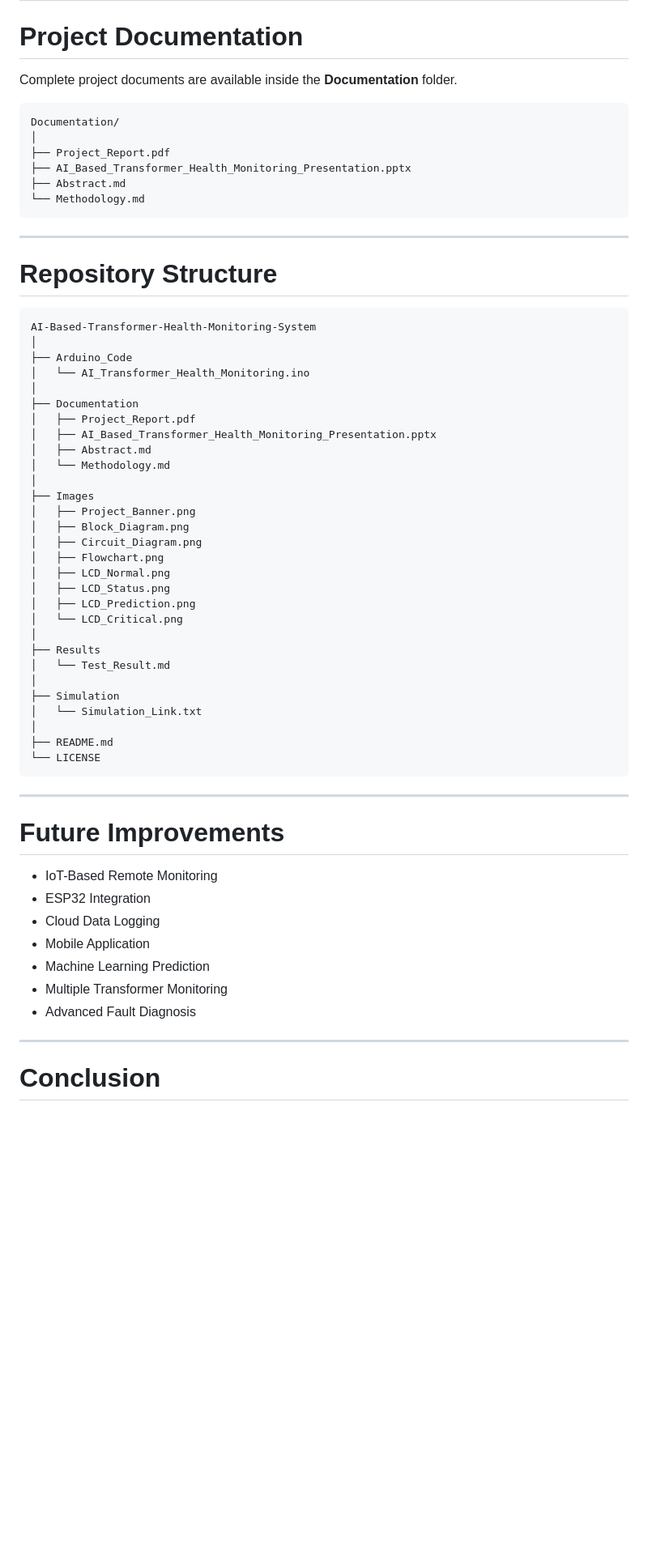
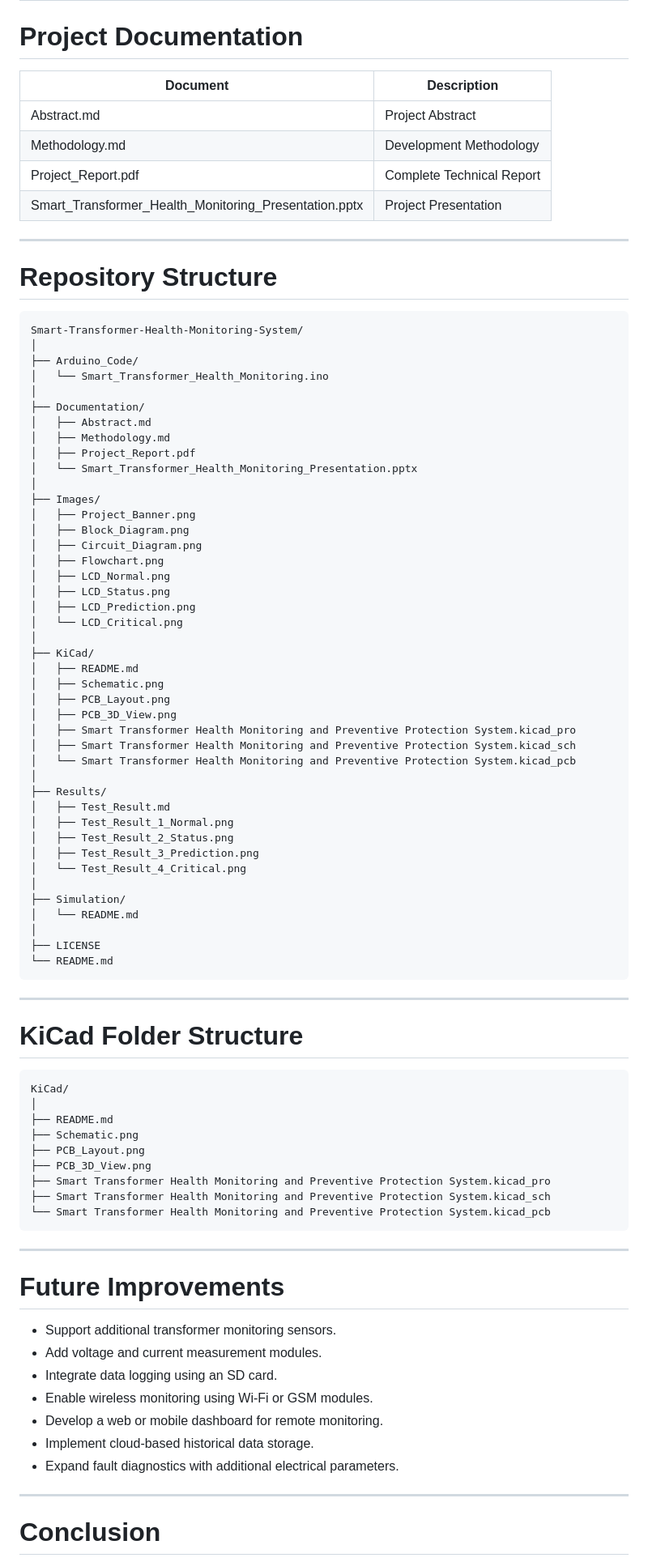
Before and after one commit to Karthi736/AI-Based-Transformer-Health-Monitoring-System, a Markdown page: README.md, the part around one of its changes. Shown at 81% size. GitHub-like rendering; blank space fills up the shorter version.

````diff
--- a/README.md
+++ b/README.md
@@ -255,34 +327,30 @@ The project successfully performs:
 
 # Project Documentation
 
-Complete project documents are available inside the **Documentation** folder.
-
-```
-Documentation/
-│
-├── Project_Report.pdf
-├── AI_Based_Transformer_Health_Monitoring_Presentation.pptx
-├── Abstract.md
-└── Methodology.md
-```
+| Document                                              | Description               |
+| ----------------------------------------------------- | ------------------------- |
+| Abstract.md                                           | Project Abstract          |
+| Methodology.md                                        | Development Methodology   |
+| Project_Report.pdf                                    | Complete Technical Report |
+| Smart_Transformer_Health_Monitoring_Presentation.pptx | Project Presentation      |
 
 ---
 
 # Repository Structure
 
-```
-AI-Based-Transformer-Health-Monitoring-System
+```text
+Smart-Transformer-Health-Monitoring-System/
 │
-├── Arduino_Code
-│   └── AI_Transformer_Health_Monitoring.ino
+├── Arduino_Code/
+│   └── Smart_Transformer_Health_Monitoring.ino
 │
-├── Documentation
+├── Documentation/
+│   ├── Abstract.md
+│   ├── Methodology.md
 │   ├── Project_Report.pdf
-│   ├── AI_Based_Transformer_Health_Monitoring_Presentation.pptx
-│   ├── Abstract.md
-│   └── Methodology.md
+│   └── Smart_Transformer_Health_Monitoring_Presentation.pptx
 │
-├── Images
+├── Images/
 │   ├── Project_Banner.png
 │   ├── Block_Diagram.png
 │   ├── Circuit_Diagram.png
@@ -292,27 +360,56 @@ AI-Based-Transformer-Health-Monitoring-System
 │   ├── LCD_Prediction.png
 │   └── LCD_Critical.png
 │
-├── Results
-│   └── Test_Result.md
+├── KiCad/
+│   ├── README.md
+│   ├── Schematic.png
+│   ├── PCB_Layout.png
+│   ├── PCB_3D_View.png
+│   ├── Smart Transformer Health Monitoring and Preventive Protection System.kicad_pro
+│   ├── Smart Transformer Health Monitoring and Preventive Protection System.kicad_sch
+│   └── Smart Transformer Health Monitoring and Preventive Protection System.kicad_pcb
 │
-├── Simulation
-│   └── Simulation_Link.txt
+├── Results/
+│   ├── Test_Result.md
+│   ├── Test_Result_1_Normal.png
+│   ├── Test_Result_2_Status.png
+│   ├── Test_Result_3_Prediction.png
+│   └── Test_Result_4_Critical.png
+│
+├── Simulation/
+│   └── README.md
+│
+├── LICENSE
+└── README.md
+```
+
+---
+
+# KiCad Folder Structure
+
+```text
+KiCad/
 │
 ├── README.md
-└── LICENSE
+├── Schematic.png
+├── PCB_Layout.png
+├── PCB_3D_View.png
+├── Smart Transformer Health Monitoring and Preventive Protection System.kicad_pro
+├── Smart Transformer Health Monitoring and Preventive Protection System.kicad_sch
+└── Smart Transformer Health Monitoring and Preventive Protection System.kicad_pcb
 ```
 
 ---
 
 # Future Improvements
 
-- IoT-Based Remote Monitoring
-- ESP32 Integration
-- Cloud Data Logging
-- Mobile Application
-- Machine Learning Prediction
-- Multiple Transformer Monitoring
-- Advanced Fault Diagnosis
+* Support additional transformer monitoring sensors.
+* Add voltage and current measurement modules.
+* Integrate data logging using an SD card.
+* Enable wireless monitoring using Wi-Fi or GSM modules.
+* Develop a web or mobile dashboard for remote monitoring.
+* Implement cloud-based historical data storage.
+* Expand fault diagnostics with additional electrical parameters.
 
 ---
 
````
Also changed, not shown: other parts of README.md (+207 -139 lines).
